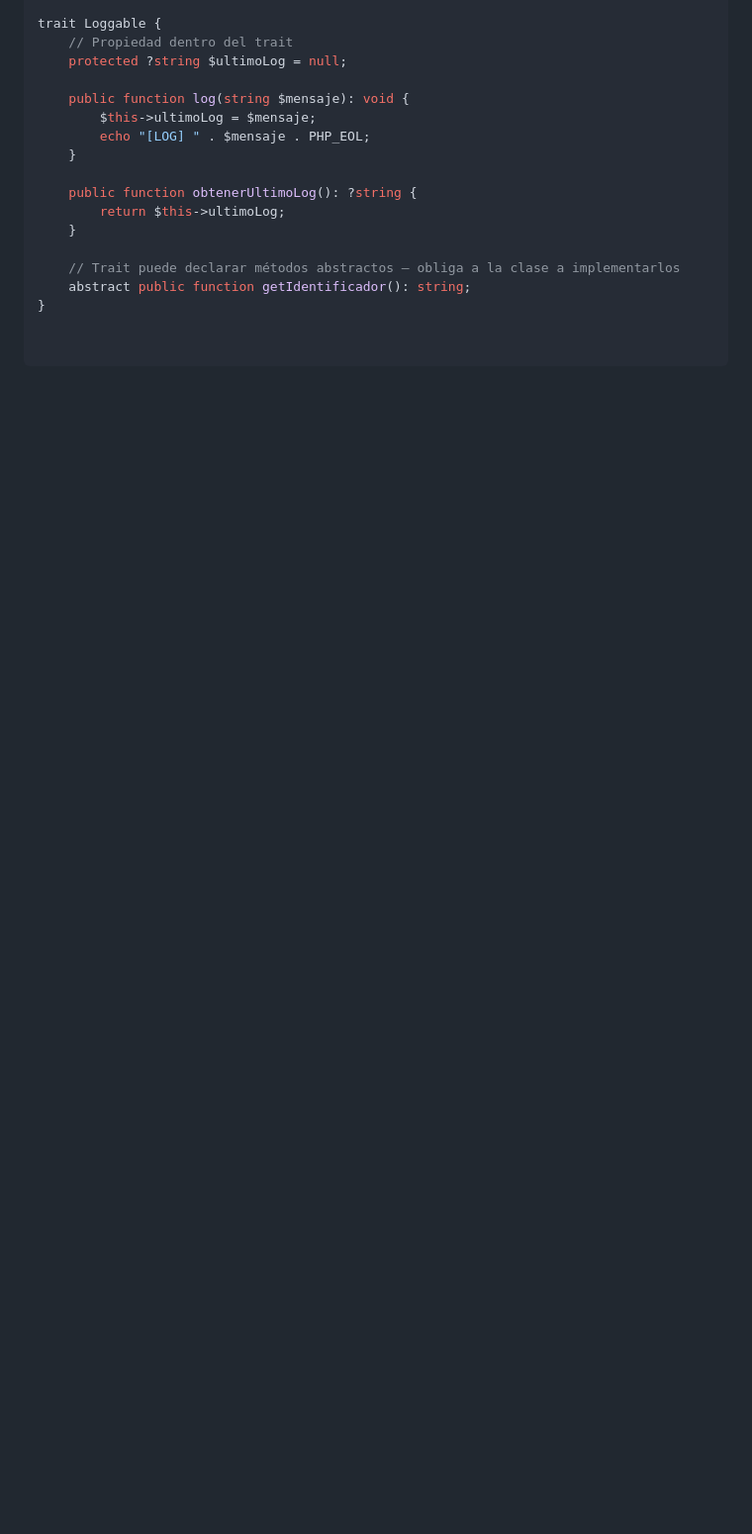
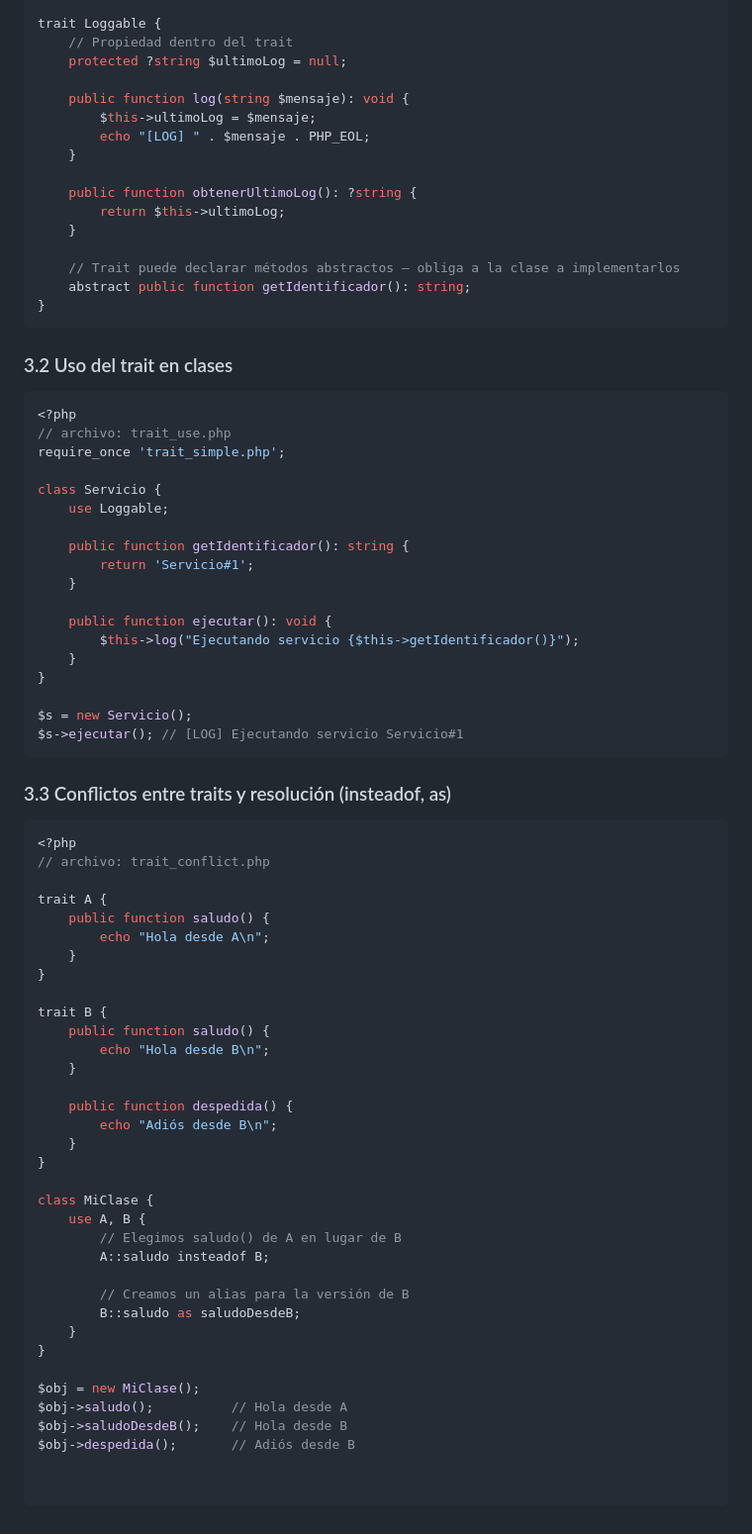
Before and after one commit to MiguelMatMar/Desarrollo-Web-Entorno-Servidor, a Markdown page: Tema 5/POO/Ejemplos de Clases Abstractas, Traits e Interfaces.md, the part around one of its changes. Shown at 99% size. GitHub-like rendering; blank space fills up the shorter version.

````diff
--- a/Tema 5/POO/Ejemplos de Clases Abstractas, Traits e Interfaces.md
+++ b/Tema 5/POO/Ejemplos de Clases Abstractas, Traits e Interfaces.md
@@ -175,3 +178,62 @@ trait Loggable {
     // Trait puede declarar métodos abstractos — obliga a la clase a implementarlos
     abstract public function getIdentificador(): string;
 }
+```
+### 3.2 Uso del trait en clases
+
+```php
+<?php
+// archivo: trait_use.php
+require_once 'trait_simple.php';
+
+class Servicio {
+    use Loggable;
+
+    public function getIdentificador(): string {
+        return 'Servicio#1';
+    }
+
+    public function ejecutar(): void {
+        $this->log("Ejecutando servicio {$this->getIdentificador()}");
+    }
+}
+
+$s = new Servicio();
+$s->ejecutar(); // [LOG] Ejecutando servicio Servicio#1
+```
+### 3.3 Conflictos entre traits y resolución (insteadof, as)
+
+```php
+<?php
+// archivo: trait_conflict.php
+
+trait A {
+    public function saludo() {
+        echo "Hola desde A\n";
+    }
+}
+
+trait B {
+    public function saludo() {
+        echo "Hola desde B\n";
+    }
+
+    public function despedida() {
+        echo "Adiós desde B\n";
+    }
+}
+
+class MiClase {
+    use A, B {
+        // Elegimos saludo() de A en lugar de B
+        A::saludo insteadof B;
+
+        // Creamos un alias para la versión de B
+        B::saludo as saludoDesdeB;
+    }
+}
+
+$obj = new MiClase();
+$obj->saludo();          // Hola desde A
+$obj->saludoDesdeB();    // Hola desde B
+$obj->despedida();       // Adiós desde B
````
Also changed, not shown: other parts of Tema 5/POO/Ejemplos de Clases Abstractas, Traits e Interfaces.md (+20 -17 lines).
